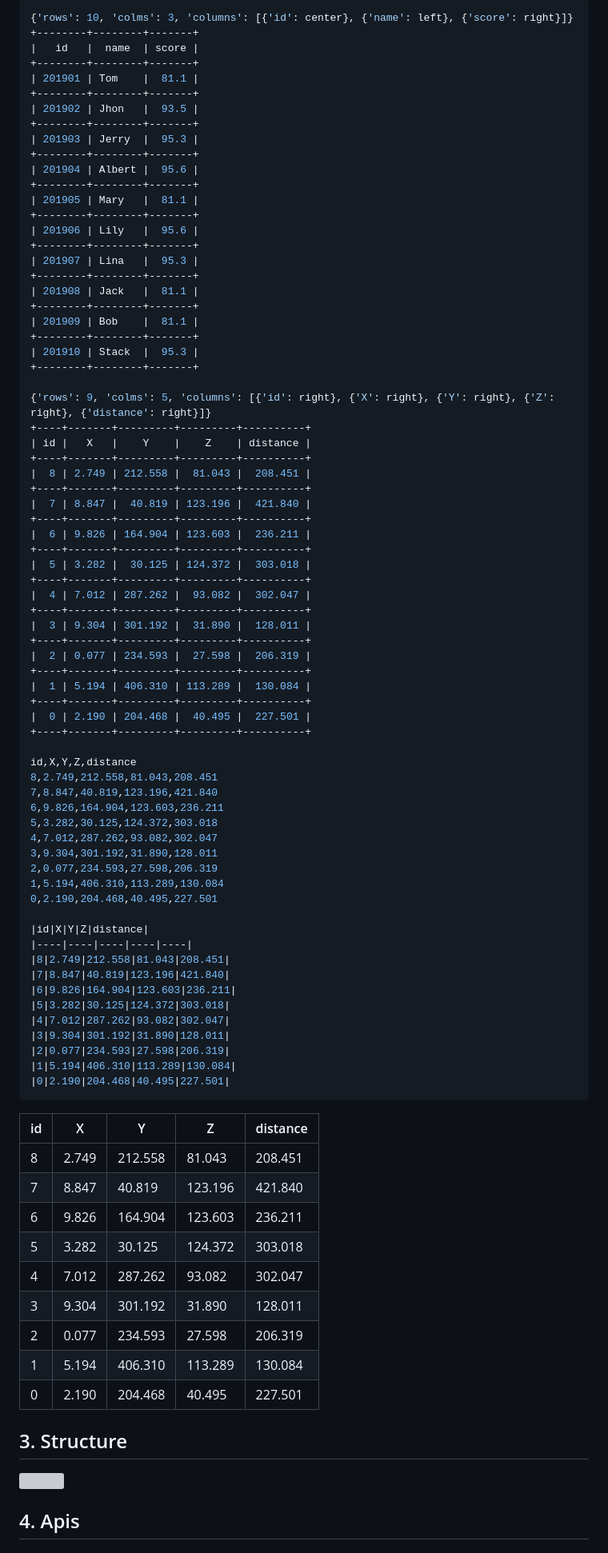
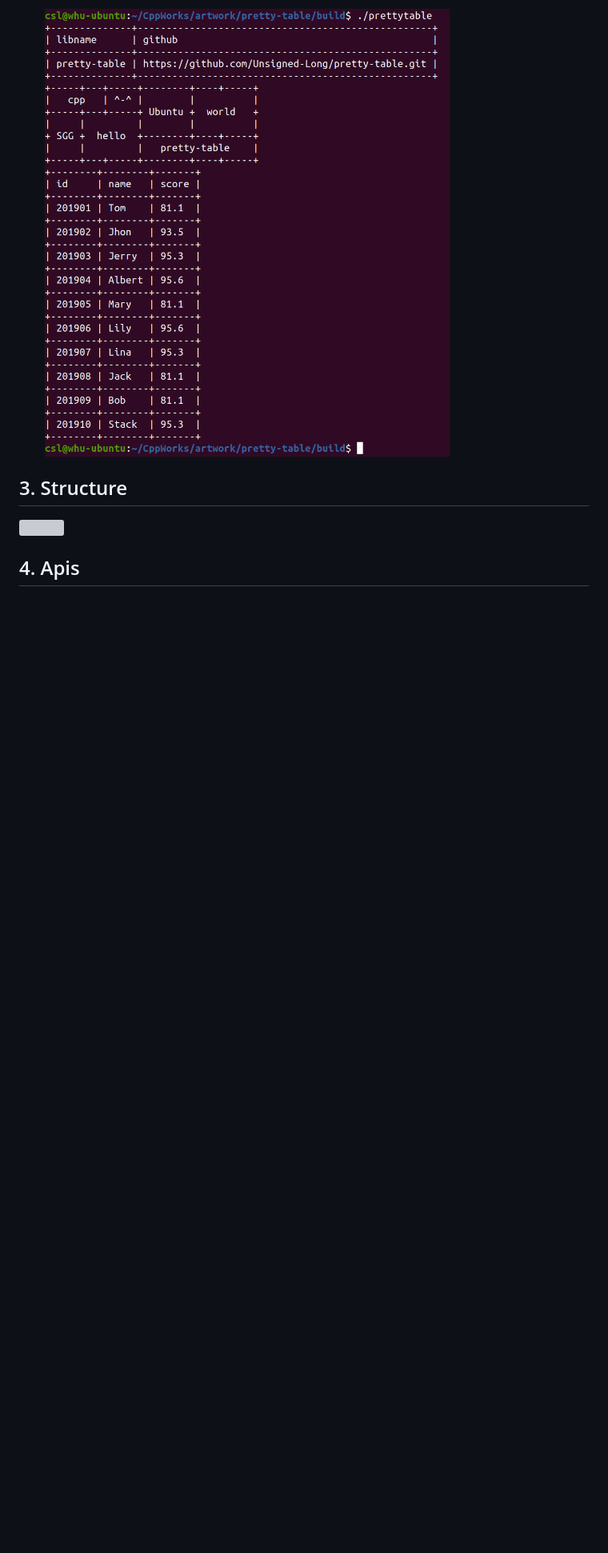
Before and after one commit to Unsigned-Long/pretty-table, a Markdown page: readme.md, the part around the change printed below. Shown: that part at 80% size. Rendered like a GitHub page; pictures changed too: imgs/output.png (added); blank space fills up the shorter version; grey boxes are pictures that could not be loaded.

````diff
--- a/readme.md
+++ b/readme.md
@@ -53,88 +116,5 @@ std::cout << ns_pretab::PrettyTable({"lib-name", "version"}).appendRow("Pretty T
 
-```cpp
-{'rows': 10, 'colms': 3, 'columns': [{'id': center}, {'name': left}, {'score': right}]}
-+--------+--------+-------+
-|   id   |  name  | score |
-+--------+--------+-------+
-| 201901 | Tom    |  81.1 |
-+--------+--------+-------+
-| 201902 | Jhon   |  93.5 |
-+--------+--------+-------+
-| 201903 | Jerry  |  95.3 |
-+--------+--------+-------+
-| 201904 | Albert |  95.6 |
-+--------+--------+-------+
-| 201905 | Mary   |  81.1 |
-+--------+--------+-------+
-| 201906 | Lily   |  95.6 |
-+--------+--------+-------+
-| 201907 | Lina   |  95.3 |
-+--------+--------+-------+
-| 201908 | Jack   |  81.1 |
-+--------+--------+-------+
-| 201909 | Bob    |  81.1 |
-+--------+--------+-------+
-| 201910 | Stack  |  95.3 |
-+--------+--------+-------+
-
-{'rows': 9, 'colms': 5, 'columns': [{'id': right}, {'X': right}, {'Y': right}, {'Z': right}, {'distance': right}]}
-+----+-------+---------+---------+----------+
-| id |   X   |    Y    |    Z    | distance |
-+----+-------+---------+---------+----------+
-|  8 | 2.749 | 212.558 |  81.043 |  208.451 |
-+----+-------+---------+---------+----------+
-|  7 | 8.847 |  40.819 | 123.196 |  421.840 |
-+----+-------+---------+---------+----------+
-|  6 | 9.826 | 164.904 | 123.603 |  236.211 |
-+----+-------+---------+---------+----------+
-|  5 | 3.282 |  30.125 | 124.372 |  303.018 |
-+----+-------+---------+---------+----------+
-|  4 | 7.012 | 287.262 |  93.082 |  302.047 |
-+----+-------+---------+---------+----------+
-|  3 | 9.304 | 301.192 |  31.890 |  128.011 |
-+----+-------+---------+---------+----------+
-|  2 | 0.077 | 234.593 |  27.598 |  206.319 |
-+----+-------+---------+---------+----------+
-|  1 | 5.194 | 406.310 | 113.289 |  130.084 |
-+----+-------+---------+---------+----------+
-|  0 | 2.190 | 204.468 |  40.495 |  227.501 |
-+----+-------+---------+---------+----------+
-
-id,X,Y,Z,distance
-8,2.749,212.558,81.043,208.451
-7,8.847,40.819,123.196,421.840
-6,9.826,164.904,123.603,236.211
-5,3.282,30.125,124.372,303.018
-4,7.012,287.262,93.082,302.047
-3,9.304,301.192,31.890,128.011
-2,0.077,234.593,27.598,206.319
-1,5.194,406.310,113.289,130.084
-0,2.190,204.468,40.495,227.501
-
-|id|X|Y|Z|distance|
-|----|----|----|----|----|
-|8|2.749|212.558|81.043|208.451|
-|7|8.847|40.819|123.196|421.840|
-|6|9.826|164.904|123.603|236.211|
-|5|3.282|30.125|124.372|303.018|
-|4|7.012|287.262|93.082|302.047|
-|3|9.304|301.192|31.890|128.011|
-|2|0.077|234.593|27.598|206.319|
-|1|5.194|406.310|113.289|130.084|
-|0|2.190|204.468|40.495|227.501|
-```
-
-| id   | X     | Y       | Z       | distance |
-| ---- | ----- | ------- | ------- | -------- |
-| 8    | 2.749 | 212.558 | 81.043  | 208.451  |
-| 7    | 8.847 | 40.819  | 123.196 | 421.840  |
-| 6    | 9.826 | 164.904 | 123.603 | 236.211  |
-| 5    | 3.282 | 30.125  | 124.372 | 303.018  |
-| 4    | 7.012 | 287.262 | 93.082  | 302.047  |
-| 3    | 9.304 | 301.192 | 31.890  | 128.011  |
-| 2    | 0.077 | 234.593 | 27.598  | 206.319  |
-| 1    | 5.194 | 406.310 | 113.289 | 130.084  |
-| 0    | 2.190 | 204.468 | 40.495  | 227.501  |
+<img src="./imgs/output.png" width=80%>
 
 ## 3. Structure
 
````
Also changed, not shown: other parts of readme.md (+77 -203 lines), imgs/code.png, 3 other files.
